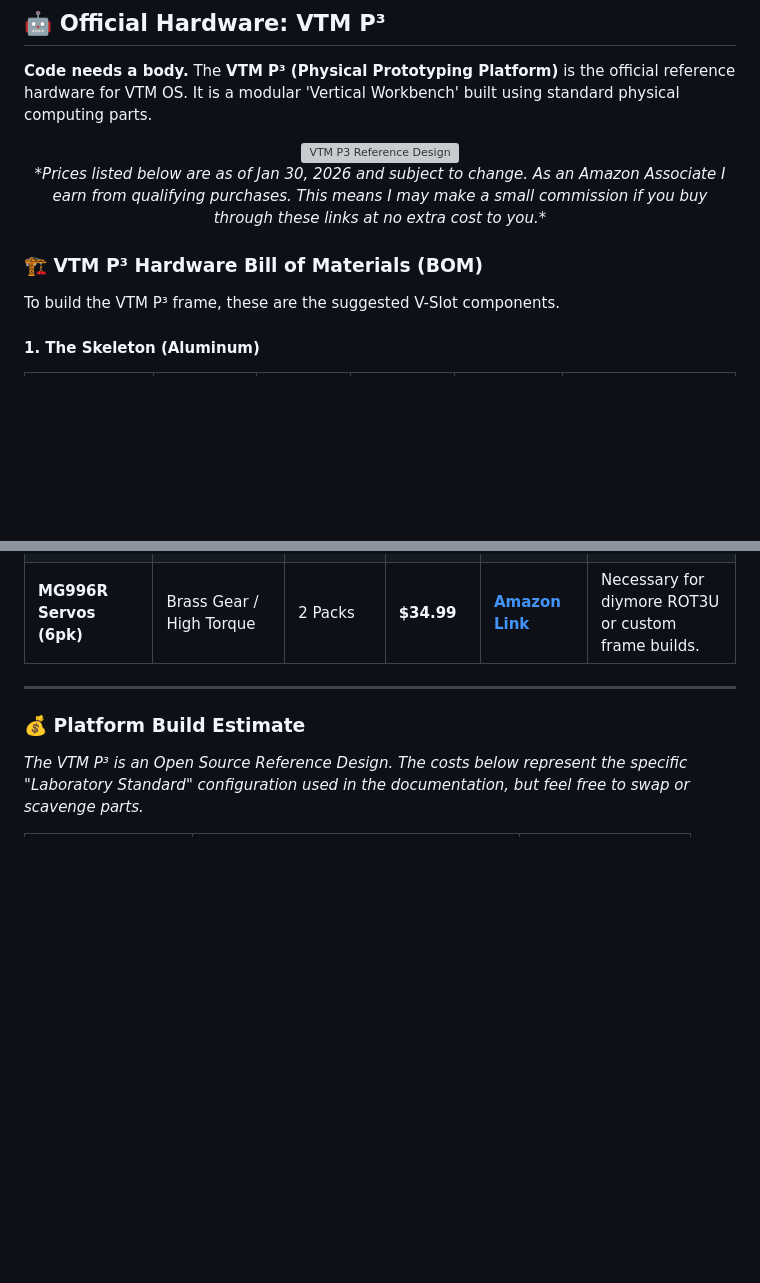
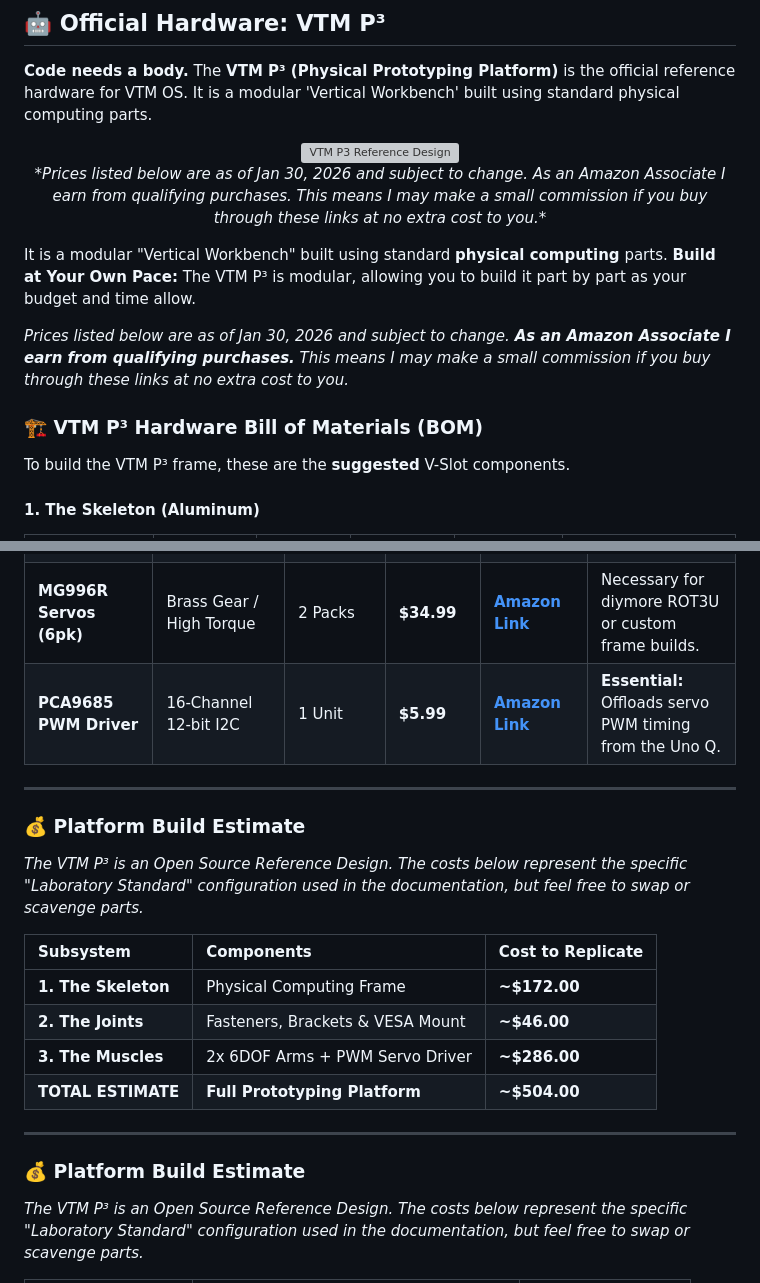
Before and after one commit to VideotronicMaker/VideotronicMaker-OS, a Markdown page: README.md, 2 parts joined by grey strips. Drawn GitHub-style; blank space fills up the shorter version; grey boxes are pictures that could not be loaded.

Commit message:
Update README.md
added PCA9685 PWM Driver and updated estimated cost

```diff
--- a/README.md
+++ b/README.md
@@ -34,8 +34,12 @@ VTM OS™ is a modular prototyping platform designed to take you from the termin
   <p><i>*Prices listed below are as of Jan 30, 2026 and subject to change. As an Amazon Associate I earn from qualifying purchases. This means I may make a small commission if you buy through these links at no extra cost to you.*</i></p>
 </div>
 
+It is a modular "Vertical Workbench" built using standard **physical computing** parts. **Build at Your Own Pace:** The VTM P³ is modular, allowing you to build it part by part as your budget and time allow.
+
+*Prices listed below are as of Jan 30, 2026 and subject to change. **As an Amazon Associate I earn from qualifying purchases.** This means I may make a small commission if you buy through these links at no extra cost to you.*
+
 ### 🏗️ VTM P³ Hardware Bill of Materials (BOM)
-To build the VTM P³ frame, these are the suggested V-Slot components.
+To build the VTM P³ frame, these are the **suggested** V-Slot components.
 
 #### 1. The Skeleton (Aluminum)
 | Component | Spec | Qty Needed | Price (Approx) | Purchase Link | Build Notes |
@@ -63,6 +67,19 @@ To build the VTM P³ frame, these are the suggested V-Slot components.
 | **Arduino Braccio** | 6DOF Shield-compatible Arm | 2 Kits | **$275.00** | [**Arduino Store**](https://store-usa.arduino.cc/products/tinkerkit-braccio-robot) | **⚠️ Note:** Currently Sold Out. Includes official Braccio Shield. |
 | **diymore ROT3U Arm** | 6DOF Aluminium Structure | 2 Kits | **$38.99** | [**Amazon Link**](https://amzn.to/4arJwds) | **⚠️ Note:** Unassembled parts. Does **NOT** include servos. |
 | **MG996R Servos (6pk)** | Brass Gear / High Torque | 2 Packs | **$34.99** | [**Amazon Link**](https://amzn.to/4qlYFmk) | Necessary for diymore ROT3U or custom frame builds. |
+| **PCA9685 PWM Driver** | 16-Channel 12-bit I2C | 1 Unit | **$5.99** | [**Amazon Link**](https://amzn.to/4tjYIBX) | **Essential:** Offloads servo PWM timing from the Uno Q. |
+
+---
+
+### 💰 Platform Build Estimate
+*The VTM P³ is an Open Source Reference Design. The costs below represent the specific "Laboratory Standard" configuration used in the documentation, but feel free to swap or scavenge parts.*
+
+| Subsystem | Components | Cost to Replicate |
+| :--- | :--- | :--- |
+| **1. The Skeleton** | Physical Computing Frame | **~$172.00** |
+| **2. The Joints** | Fasteners, Brackets & VESA Mount | **~$46.00** |
+| **3. The Muscles** | 2x 6DOF Arms + PWM Servo Driver | **~$286.00** |
+| **TOTAL ESTIMATE** | **Full Prototyping Platform** | **~$504.00** |
 
 ---
 
```
